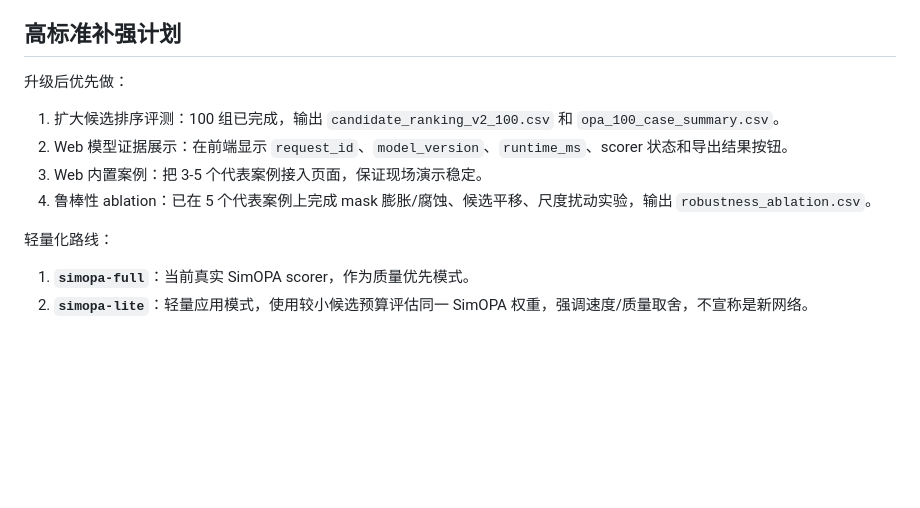
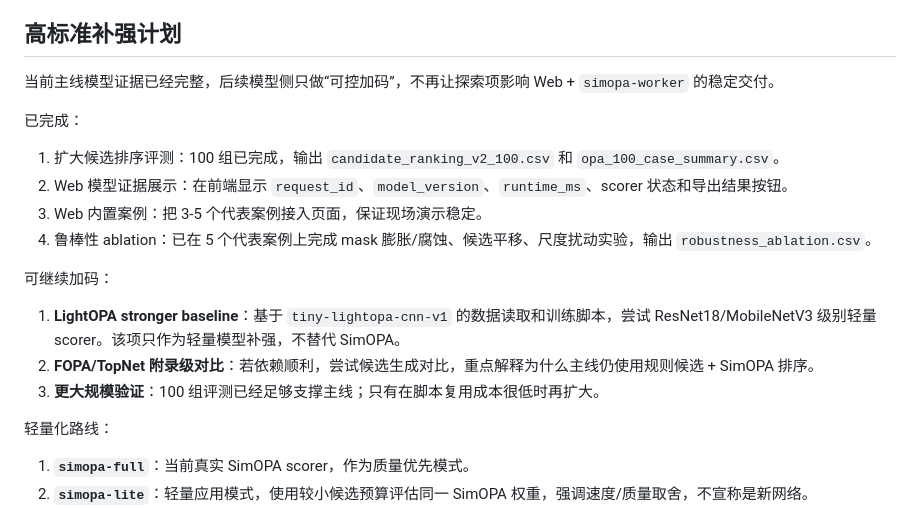
Before and after one commit to Thronedoct/SmartPlace, a Markdown page: docs/model_plan.md, the part around the change. Drawn GitHub-style; blank space fills up the shorter version.

```diff
--- a/docs/model_plan.md
+++ b/docs/model_plan.md
@@ -54,12 +54,20 @@ OPA/libcom baseline
 
 ## 高标准补强计划
 
-升级后优先做：
+当前主线模型证据已经完整，后续模型侧只做“可控加码”，不再让探索项影响 Web + `simopa-worker` 的稳定交付。
+
+已完成：
 
 1. 扩大候选排序评测：100 组已完成，输出 `candidate_ranking_v2_100.csv` 和 `opa_100_case_summary.csv`。
 2. Web 模型证据展示：在前端显示 `request_id`、`model_version`、`runtime_ms`、scorer 状态和导出结果按钮。
 3. Web 内置案例：把 3-5 个代表案例接入页面，保证现场演示稳定。
 4. 鲁棒性 ablation：已在 5 个代表案例上完成 mask 膨胀/腐蚀、候选平移、尺度扰动实验，输出 `robustness_ablation.csv`。
+
+可继续加码：
+
+1. **LightOPA stronger baseline**：基于 `tiny-lightopa-cnn-v1` 的数据读取和训练脚本，尝试 ResNet18/MobileNetV3 级别轻量 scorer。该项只作为轻量模型补强，不替代 SimOPA。
+2. **FOPA/TopNet 附录级对比**：若依赖顺利，尝试候选生成对比，重点解释为什么主线仍使用规则候选 + SimOPA 排序。
+3. **更大规模验证**：100 组评测已经足够支撑主线；只有在脚本复用成本很低时再扩大。
 
 轻量化路线：
 
```
Also changed, not shown: README.md (+1 -1 lines), docs/ROADMAP.md (+54 -10 lines).
